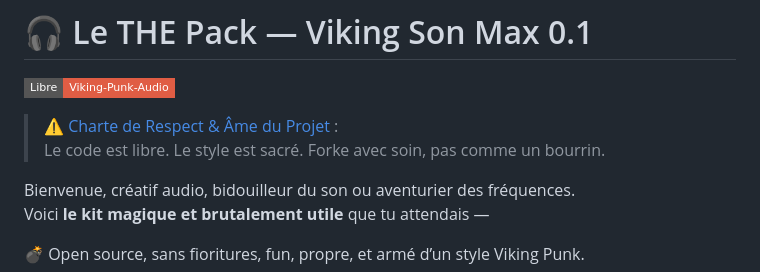
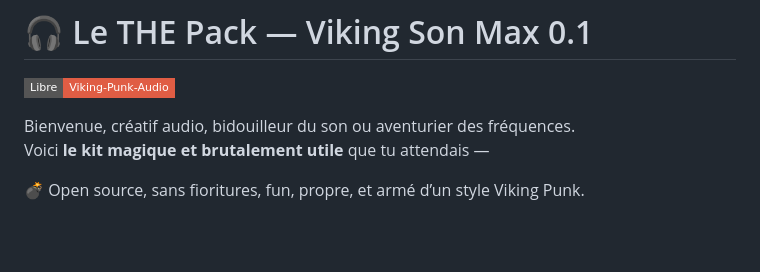
Before and after one commit to Teknoide-734/Viking-Son-Max-Pack-0.1, a Markdown page: README.md, the part around the change. Drawn GitHub-style; badges without logos; blank space fills up the shorter version.

```diff
--- a/README.md
+++ b/README.md
@@ -8,9 +8,6 @@
 # 🎧 Le THE Pack — Viking Son Max 0.1
 
 [![Librement forgé avec amour](https://img.shields.io/badge/Libre-Viking--Punk--Audio-red?style=flat-square&logo=gnu&logoColor=white)](https://github.com/Teknoide-734)
-
-> ⚠️ [Charte de Respect & Âme du Projet](LICENSE-ET-RESPECT-À20%LIRE20%AVANT20%DE20%FORKER.md) :
-> Le code est libre. Le style est sacré. Forke avec soin, pas comme un bourrin.
 
 Bienvenue, créatif audio, bidouilleur du son ou aventurier des fréquences.
 Voici **le kit magique et brutalement utile** que tu attendais —
```
